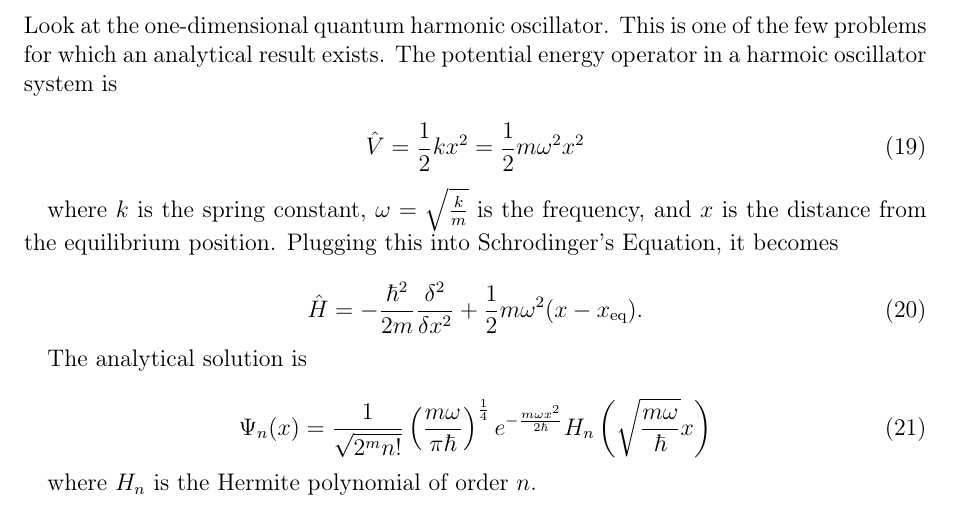
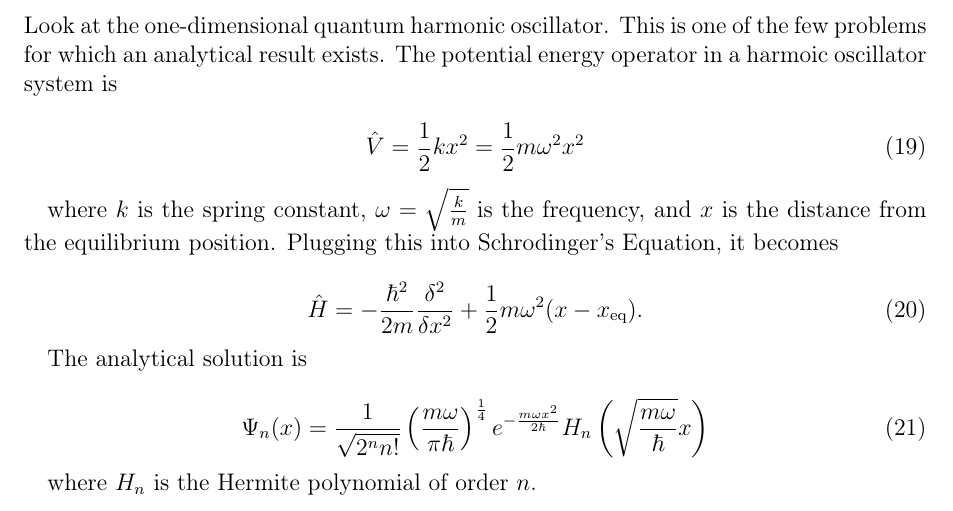
Before and after one commit to mpnunez/Quantum-Linear-Algebra, a LaTeX document (Writeup/Project.tex): part of page 5 of 8, cut so that both start at the same text. Compiled offline with pdfLaTeX.

```diff
--- a/Writeup/Project.tex
+++ b/Writeup/Project.tex
@@ -256,7 +256,7 @@
 The analytical solution is
 
 \begin{equation}
-\Psi_n(x) = \frac{1}{\sqrt{2^m n!}} \left( \frac{m \omega}{\pi \hbar} \right)^{\frac{1}{4}} e^{ -\frac{m\omega x^2}{2\hbar} }H_n \left( \sqrt{\frac{m \omega}{\hbar}}x \right)
+\Psi_n(x) = \frac{1}{\sqrt{2^n n!}} \left( \frac{m \omega}{\pi \hbar} \right)^{\frac{1}{4}} e^{ -\frac{m\omega x^2}{2\hbar} }H_n \left( \sqrt{\frac{m \omega}{\hbar}}x \right)
 \end{equation}
 
 where $H_n$ is the Hermite polynomial of order $n$.
```
Also changed, not shown: README.md, 4 other files.
